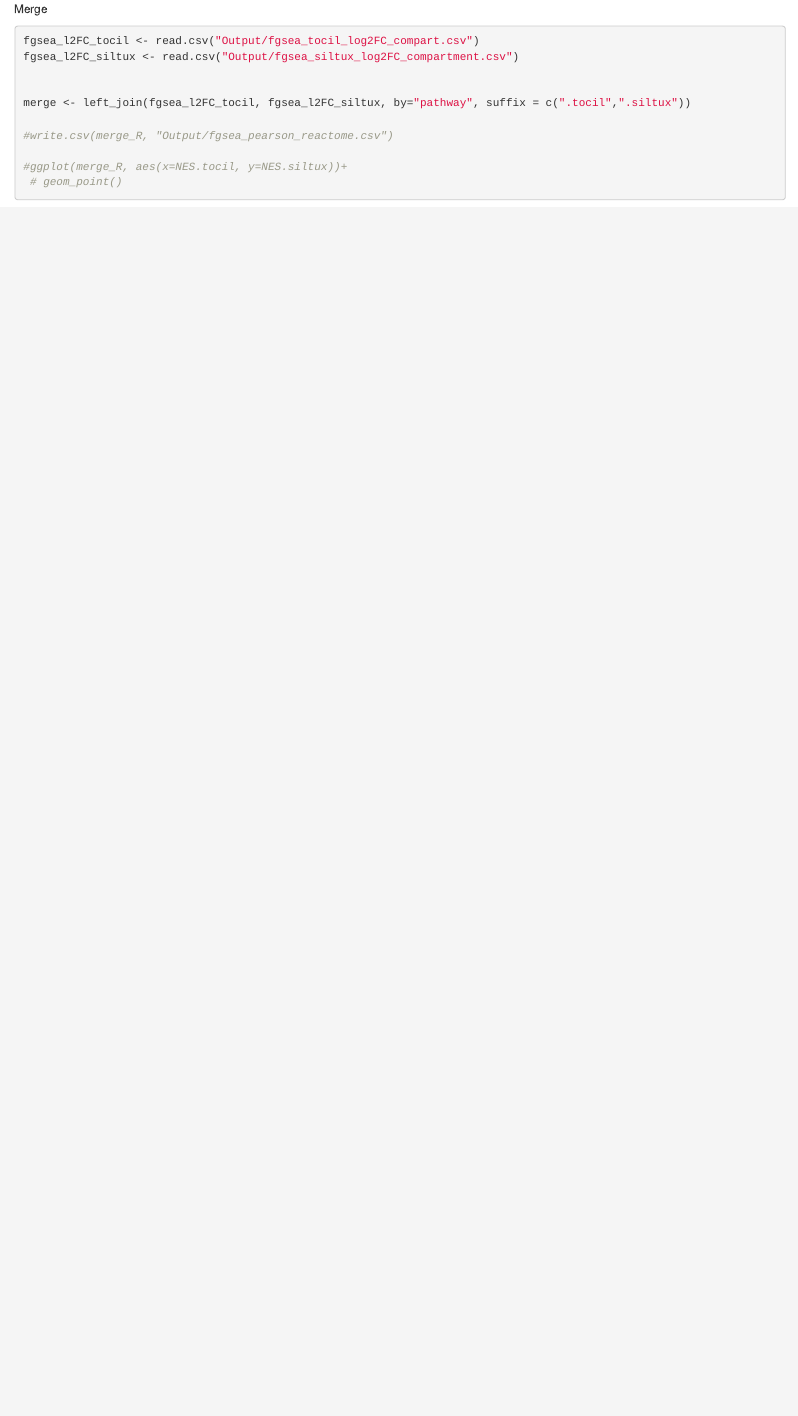
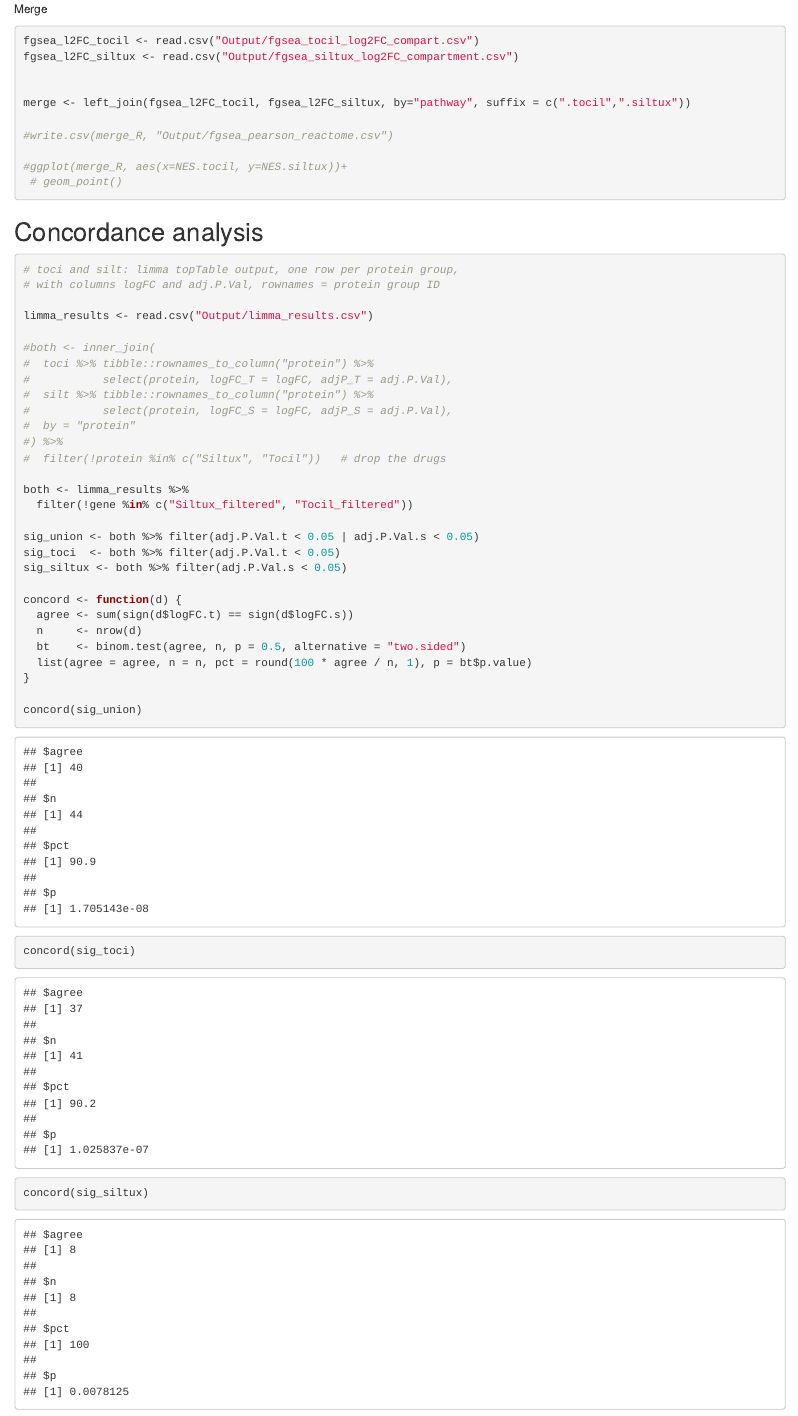
Before and after one commit to uw-maccosslab/manuscript-Il6-biologics-serum, an R Markdown document (IL6 serum biologics_v2.Rmd): the page in a window 1100 px wide, from 14160 px down. Rendered offline with R 4.5, knitr and Pandoc, with nearby package versions; some code elsewhere in the file could not run offline.

Commit message:
Concordance
Added concordance analysis to manuscript doc

````diff
--- a/IL6 serum biologics_v2.Rmd
+++ b/IL6 serum biologics_v2.Rmd
@@ -1965,3 +1965,40 @@ merge <- left_join(fgsea_l2FC_tocil, fgsea_l2FC_siltux, by="pathway", suffix = c
 #ggplot(merge_R, aes(x=NES.tocil, y=NES.siltux))+
  # geom_point()
 ```
+
+
+## Concordance analysis
+
+```{r}
+# toci and silt: limma topTable output, one row per protein group,
+# with columns logFC and adj.P.Val, rownames = protein group ID
+
+limma_results <- read.csv("Output/limma_results.csv")
+
+#both <- inner_join(
+#  toci %>% tibble::rownames_to_column("protein") %>%
+#           select(protein, logFC_T = logFC, adjP_T = adj.P.Val),
+#  silt %>% tibble::rownames_to_column("protein") %>%
+#           select(protein, logFC_S = logFC, adjP_S = adj.P.Val),
+#  by = "protein"
+#) %>%
+#  filter(!protein %in% c("Siltux", "Tocil"))   # drop the drugs
+
+both <- limma_results %>%
+  filter(!gene %in% c("Siltux_filtered", "Tocil_filtered"))
+
+sig_union <- both %>% filter(adj.P.Val.t < 0.05 | adj.P.Val.s < 0.05)
+sig_toci  <- both %>% filter(adj.P.Val.t < 0.05)
+sig_siltux <- both %>% filter(adj.P.Val.s < 0.05)
+
+concord <- function(d) {
+  agree <- sum(sign(d$logFC.t) == sign(d$logFC.s))
+  n     <- nrow(d)
+  bt    <- binom.test(agree, n, p = 0.5, alternative = "two.sided")
+  list(agree = agree, n = n, pct = round(100 * agree / n, 1), p = bt$p.value)
+}
+
+concord(sig_union)
+concord(sig_toci)
+concord(sig_siltux)
+```
````
Also changed, not shown: Output/limma_results.csv.
